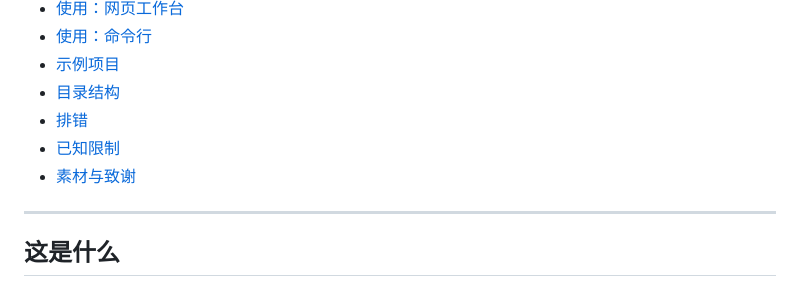
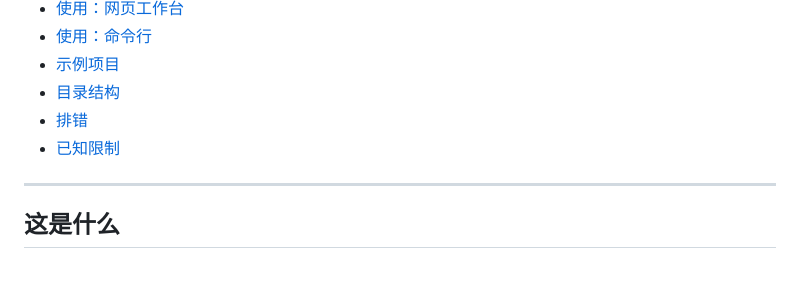
Before and after one commit to jaredmccain-ux/video-gen-project, a Markdown page: README.md, the part around the change. Rendered like a GitHub page.

Commit message:
Remove '素材与致谢' section from README

```diff
--- a/README.md
+++ b/README.md
@@ -31,7 +31,6 @@
 - [目录结构](#目录结构)
 - [排错](#排错)
 - [已知限制](#已知限制)
-- [素材与致谢](#素材与致谢)
 
 ---
 
```
